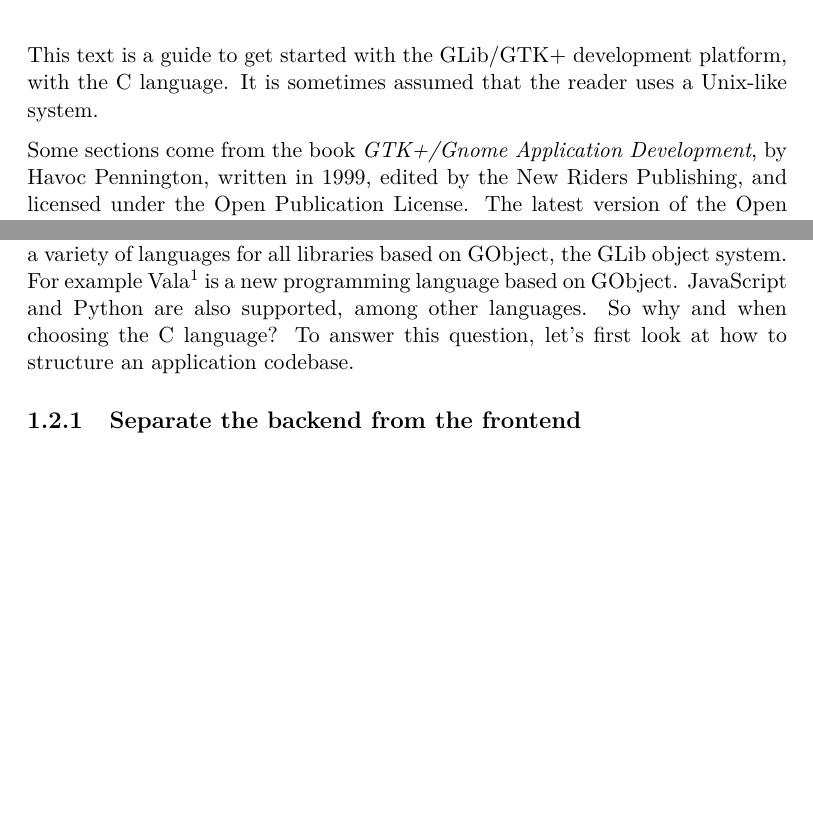
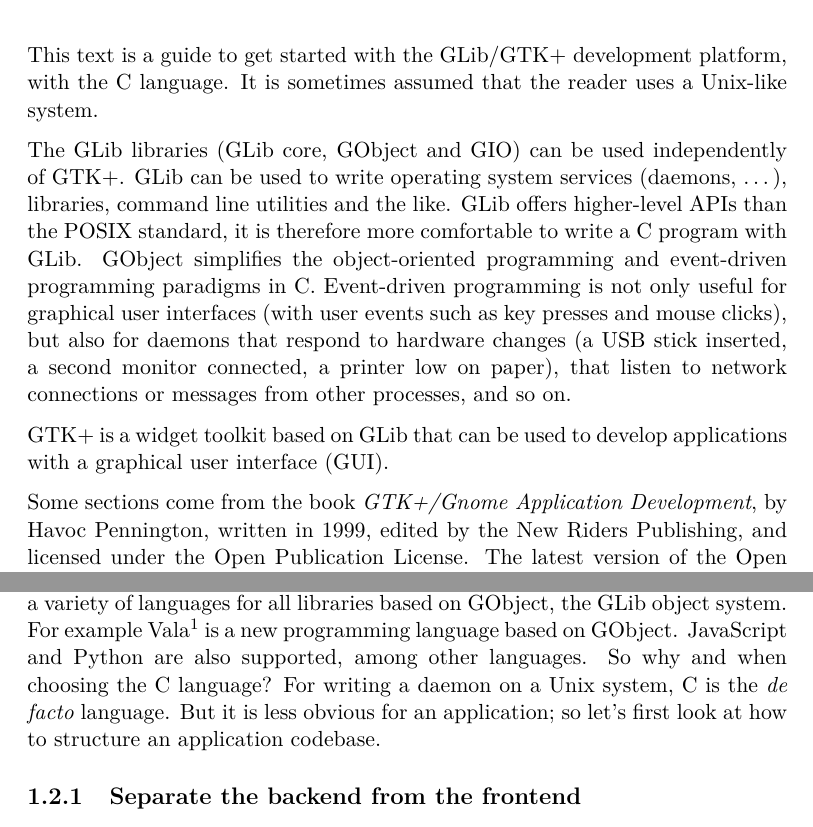
Before and after one commit to gdev-technology/glib-gtk-learning, a LaTeX document (src/main.tex, which reads src/intro.tex): two parts of pages 3 and 4 of 8, joined at a grey line, cut so that both start at the same text, the shorter picture padded with empty space. Compiled offline with pdfLaTeX.

Commit message:
intro: do not limit the scope of the text to applications

```diff
--- a/src/intro.tex
+++ b/src/intro.tex
@@ -1,6 +1,10 @@
 \chapter{Introduction}
 
 This text is a guide to get started with the GLib/GTK+ development platform, with the C language. It is sometimes assumed that the reader uses a Unix-like system.
+
+The GLib libraries (GLib core, GObject and GIO) can be used independently of GTK+. GLib can be used to write operating system services (daemons, …), libraries, command line utilities and the like. GLib offers higher-level APIs than the POSIX standard, it is therefore more comfortable to write a C program with GLib. GObject simplifies the object-oriented programming and event-driven programming paradigms in C. Event-driven programming is not only useful for graphical user interfaces (with user events such as key presses and mouse clicks), but also for daemons that respond to hardware changes (a USB stick inserted, a second monitor connected, a printer low on paper), that listen to network connections or messages from other processes, and so on.
+
+GTK+ is a widget toolkit based on GLib that can be used to develop applications with a graphical user interface (GUI).
 
 Some sections come from the book \emph{GTK+/Gnome Application Development}, by Havoc Pennington, written in 1999, edited by the New Riders Publishing, and licensed under the Open Publication License. The latest version of the Open Publication License can be found at:\\
 \url{http://www.opencontent.org/openpub/}
@@ -23,7 +27,7 @@
 
 \section{Why and when using the C language?}
 
-The GLib and GTK+ libraries can be used by other programming languages than C. Thanks to GObject Introspection, automatic bindings are available for a variety of languages for all libraries based on GObject, the GLib object system. For example Vala\footnote{\url{https://wiki.gnome.org/Projects/Vala}} is a new programming language based on GObject. JavaScript and Python are also supported, among other languages. So why and when choosing the C language? To answer this question, let's first look at how to structure an application codebase.
+The GLib and GTK+ libraries can be used by other programming languages than C. Thanks to GObject Introspection, automatic bindings are available for a variety of languages for all libraries based on GObject, the GLib object system. For example Vala\footnote{\url{https://wiki.gnome.org/Projects/Vala}} is a new programming language based on GObject. JavaScript and Python are also supported, among other languages. So why and when choosing the C language? For writing a daemon on a Unix system, C is the \emph{de facto} language. But it is less obvious for an application; so let's first look at how to structure an application codebase.
 
 \subsection{Separate the backend from the frontend}
 % Adapted from a FAQ question in GGAD.
```
